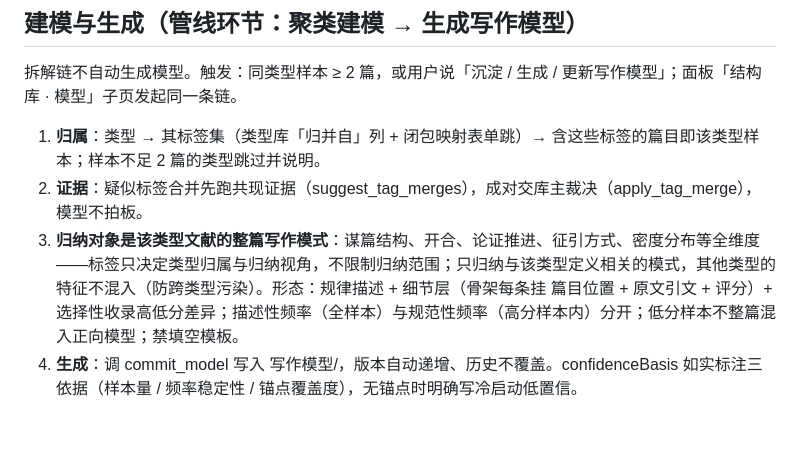
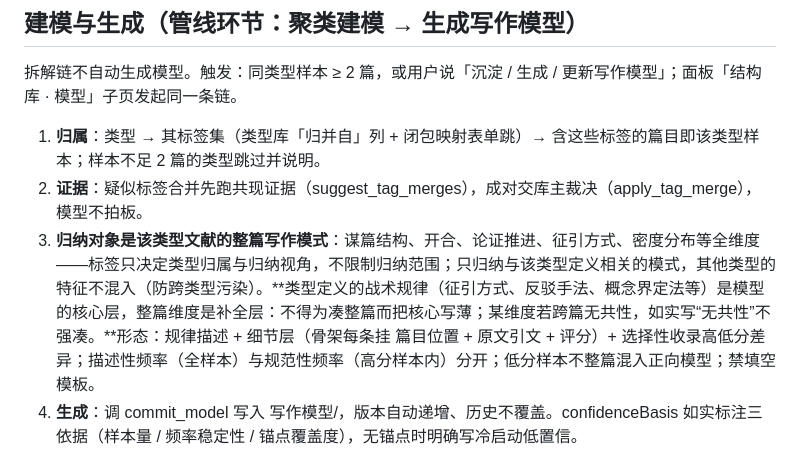
Before and after one commit to SNLCC/paper-structure-modeling, a Markdown page: skills/structure-extraction/SKILL.md, the part around the change. Drawn GitHub-style; blank space fills up the shorter version.

Commit message:
SKILL: tactical layer is the core of type models, whole-paper is completion (never dilute core)

```diff
--- a/skills/structure-extraction/SKILL.md
+++ b/skills/structure-extraction/SKILL.md
@@ -62,7 +62,7 @@ description: 论文结构拆解执行框架与写作取用指引（写作模型
 
 1. **归属**：类型 → 其标签集（类型库「归并自」列 + 闭包映射表单跳）→ 含这些标签的篇目即该类型样本；样本不足 2 篇的类型跳过并说明。
 2. **证据**：疑似标签合并先跑共现证据（suggest_tag_merges），成对交库主裁决（apply_tag_merge），模型不拍板。
-3. **归纳对象是该类型文献的整篇写作模式**：谋篇结构、开合、论证推进、征引方式、密度分布等全维度——标签只决定类型归属与归纳视角，不限制归纳范围；只归纳与该类型定义相关的模式，其他类型的特征不混入（防跨类型污染）。形态：规律描述 + 细节层（骨架每条挂 篇目位置 + 原文引文 + 评分）+ 选择性收录高低分差异；描述性频率（全样本）与规范性频率（高分样本内）分开；低分样本不整篇混入正向模型；禁填空模板。
+3. **归纳对象是该类型文献的整篇写作模式**：谋篇结构、开合、论证推进、征引方式、密度分布等全维度——标签只决定类型归属与归纳视角，不限制归纳范围；只归纳与该类型定义相关的模式，其他类型的特征不混入（防跨类型污染）。**类型定义的战术规律（征引方式、反驳手法、概念界定法等）是模型的核心层，整篇维度是补全层：不得为凑整篇而把核心写薄；某维度若跨篇无共性，如实写“无共性”不强凑。**形态：规律描述 + 细节层（骨架每条挂 篇目位置 + 原文引文 + 评分）+ 选择性收录高低分差异；描述性频率（全样本）与规范性频率（高分样本内）分开；低分样本不整篇混入正向模型；禁填空模板。
 4. **生成**：调 commit_model 写入 写作模型/，版本自动递增、历史不覆盖。confidenceBasis 如实标注三依据（样本量 / 频率稳定性 / 锚点覆盖度），无锚点时明确写冷启动低置信。
 5. **更新**：新增文献改变了规律、样本或置信度时，同一流程重新归纳并再次生成，得到 v(n+1)，旧版保留供对照；取用时用最新版本并报出版本号。生成前先看该类型最新版头部：若样本与标签集未变且无新洞察，跳过生成并说明（面板链按样本指纹自动检测）；指纹有变化才真生成。
 6. **边界**：生成是模型归纳，内容纪律由模型负责、库主可直接修订文件；库空或样本不足时直说，不编造规律。
```
